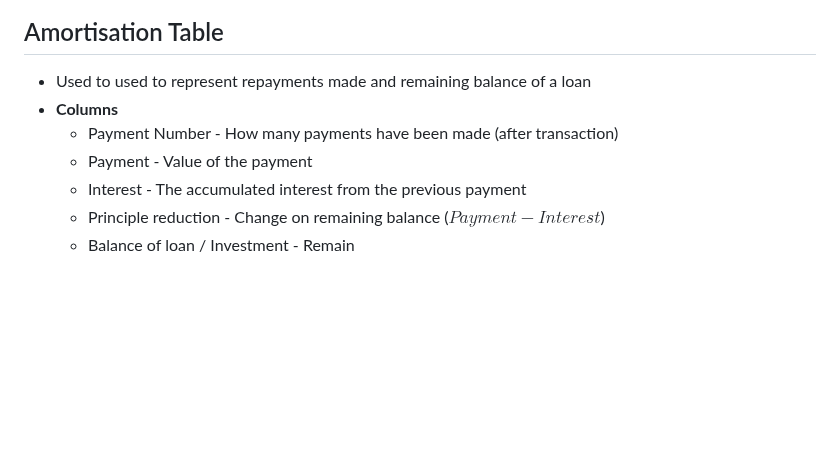
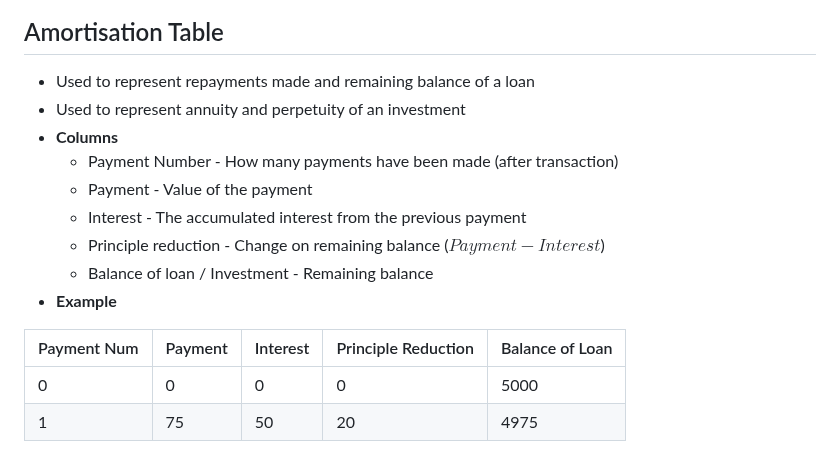
Before and after one commit to idkfelix/year12, a Markdown page: Maths/Financial Recursion.md, the part around the change. Drawn GitHub-style; blank space fills up the shorter version.

Commit message:
vault backup: 2024-03-17 18:08:02

```diff
--- a/Maths/Financial Recursion.md
+++ b/Maths/Financial Recursion.md
@@ -97,10 +97,17 @@ APR&=\text{Nominal Interest Rate}\\
 EFF&=\text{Effective Interest Rate}
 \end{align}$$
 ## Amortisation Table
-- Used to used to represent repayments made and remaining balance of a loan
+- Used to represent repayments made and remaining balance of a loan
+- Used to represent annuity and perpetuity of an investment
 - **Columns**
 	- Payment Number - How many payments have been made (after transaction)
 	- Payment - Value of the payment
 	- Interest - The accumulated interest from the previous payment
 	- Principle reduction - Change on remaining balance ($Payment-Interest$)
-	- Balance of loan / Investment - Remain
+	- Balance of loan / Investment - Remaining balance
+- **Example**
+
+| Payment Num | Payment | Interest | Principle Reduction | Balance of Loan |
+| ----------- | ------- | -------- | ------------------- | --------------- |
+| 0           | 0       | 0        | 0                   | 5000            |
+| 1           | 75      | 50       | 20                  | 4975            |
```
